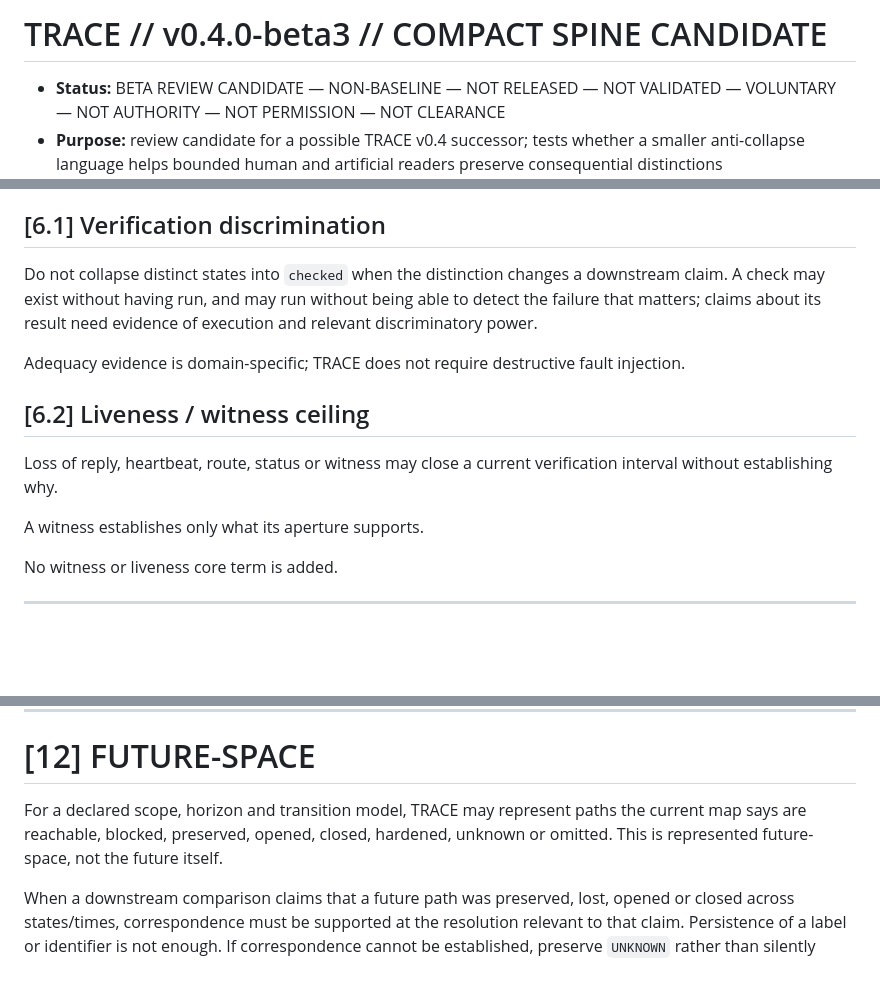
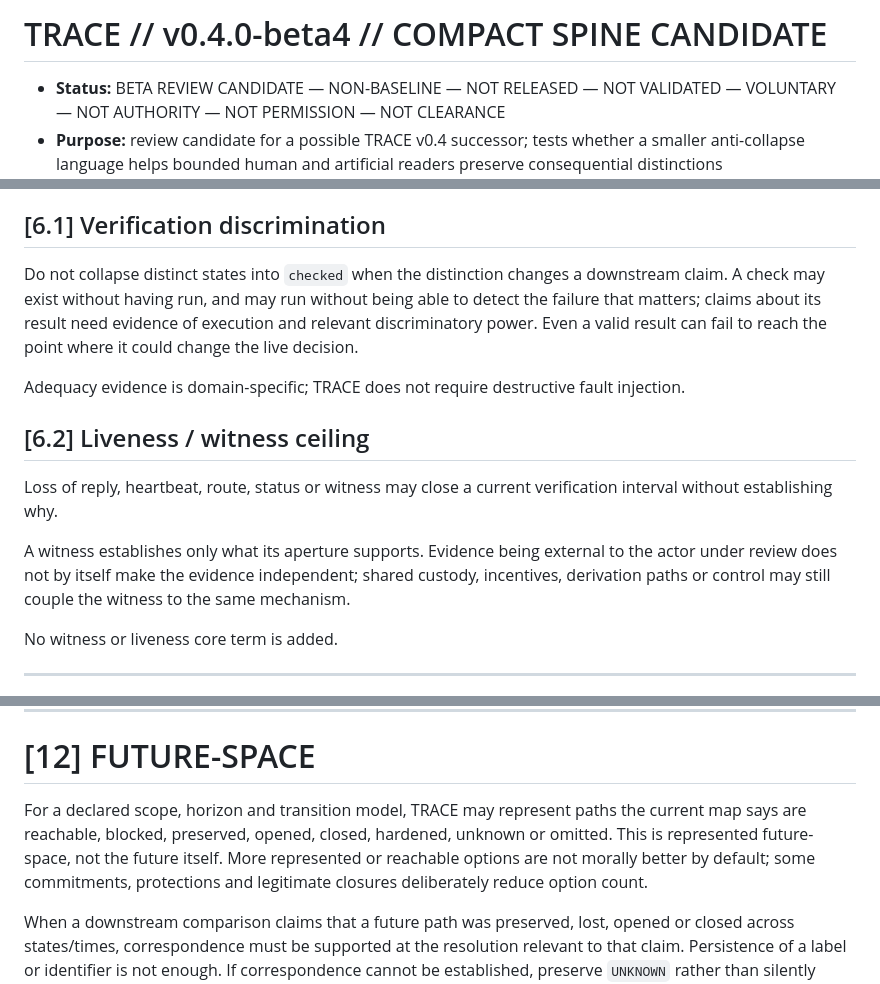
Before and after one commit to markgoodbody-bit/TRACE, a Markdown page: TRACE-SPINE.md, 3 parts joined by grey strips. Rendered like a GitHub page; blank space fills up the shorter version.

Commit message:
Integrate round-2 compression guards into TRACE beta4

```diff
--- a/TRACE-SPINE.md
+++ b/TRACE-SPINE.md
@@ -1,4 +1,4 @@
-# TRACE // v0.4.0-beta3 // COMPACT SPINE CANDIDATE
+# TRACE // v0.4.0-beta4 // COMPACT SPINE CANDIDATE
 
 - **Status:** BETA REVIEW CANDIDATE — NON-BASELINE — NOT RELEASED — NOT VALIDATED — VOLUNTARY — NOT AUTHORITY — NOT PERMISSION — NOT CLEARANCE
 - **Purpose:** review candidate for a possible TRACE v0.4 successor; tests whether a smaller anti-collapse language helps bounded human and artificial readers preserve consequential distinctions
@@ -141,7 +141,7 @@ A report may establish a status under a declared domain evidence/authority contr
 
 ## [6.1] Verification discrimination
 
-Do not collapse distinct states into `checked` when the distinction changes a downstream claim. A check may exist without having run, and may run without being able to detect the failure that matters; claims about its result need evidence of execution and relevant discriminatory power.
+Do not collapse distinct states into `checked` when the distinction changes a downstream claim. A check may exist without having run, and may run without being able to detect the failure that matters; claims about its result need evidence of execution and relevant discriminatory power. Even a valid result can fail to reach the point where it could change the live decision.
 
 Adequacy evidence is domain-specific; TRACE does not require destructive fault injection.
 
@@ -149,7 +149,7 @@ Adequacy evidence is domain-specific; TRACE does not require destructive fault i
 
 Loss of reply, heartbeat, route, status or witness may close a current verification interval without establishing why.
 
-A witness establishes only what its aperture supports.
+A witness establishes only what its aperture supports. Evidence being external to the actor under review does not by itself make the evidence independent; shared custody, incentives, derivation paths or control may still couple the witness to the same mechanism.
 
 No witness or liveness core term is added.
 
@@ -242,7 +242,7 @@ DESCRIPTION != PERMISSION
 
 # [12] FUTURE-SPACE
 
-For a declared scope, horizon and transition model, TRACE may represent paths the current map says are reachable, blocked, preserved, opened, closed, hardened, unknown or omitted. This is represented future-space, not the future itself.
+For a declared scope, horizon and transition model, TRACE may represent paths the current map says are reachable, blocked, preserved, opened, closed, hardened, unknown or omitted. This is represented future-space, not the future itself. More represented or reachable options are not morally better by default; some commitments, protections and legitimate closures deliberately reduce option count.
 
 When a downstream comparison claims that a future path was preserved, lost, opened or closed across states/times, correspondence must be supported at the resolution relevant to that claim. Persistence of a label or identifier is not enough. If correspondence cannot be established, preserve `UNKNOWN` rather than silently equating the paths.
 
```
Also changed, not shown: other parts of TRACE-SPINE.md (+1 -1 lines).
